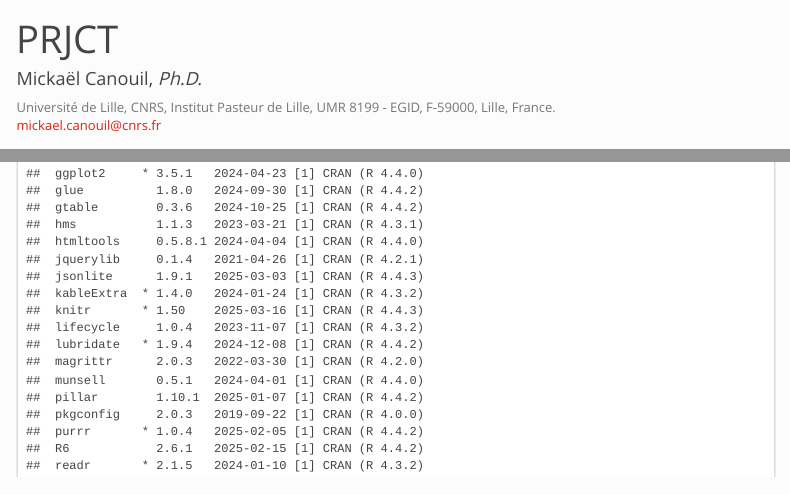
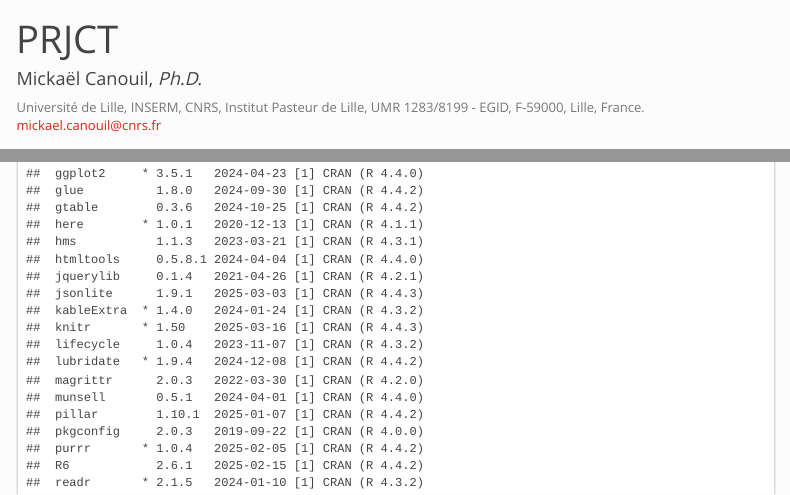
Before and after one commit to mcanouil/miscellaneous-old-dev, an R Markdown document (make_project/default_script.Rmd): the page in a window 1100 px wide, from its top, and a second part further down, joined at a grey line. Rendered offline with R 4.5, knitr and Pandoc, with nearby package versions; some code elsewhere in the file could not run offline; menus at the side of the page are left out.

Commit message:
use here package
Signed-off-by: Mickaël Canouil <8896044+mcanouil@users.noreply.github.com>

```diff
--- a/make_project/default_script.Rmd
+++ b/make_project/default_script.Rmd
@@ -2,7 +2,7 @@
 title: "PRJCT"
 author:
   - name: "Mickaël Canouil, *Ph.D.*"
-    affiliation: "Université de Lille, CNRS, Institut Pasteur de Lille, UMR 8199 - EGID, F-59000, Lille, France."
+    affiliation: "Université de Lille, INSERM, CNRS, Institut Pasteur de Lille, UMR 1283/8199 - EGID, F-59000, Lille, France."
     email: "mickael.canouil@cnrs.fr"
 date: '`r format(Sys.time(), "%B %d, %Y")`'
 monofont: "Source Code Pro"
@@ -10,8 +10,8 @@ monofontoptions: "Scale=0.7"
 params:
   script_name: NULL
   data_directory: NULL
-  project_directory: "~/PRJCT"
-  working_directory: "~/PRJCT"
+  project_directory: !r here::here()
+  working_directory: !r here::here()
   show_code: FALSE
   n_cores: !r parallel::detectCores()
   dpi: 120
@@ -36,6 +36,7 @@ options(stringsAsFactors = FALSE)
 
 
 ### Load packages and functions
+library(here)
 library(tidyverse)
 library(sessioninfo)
 library(knitr)
```
